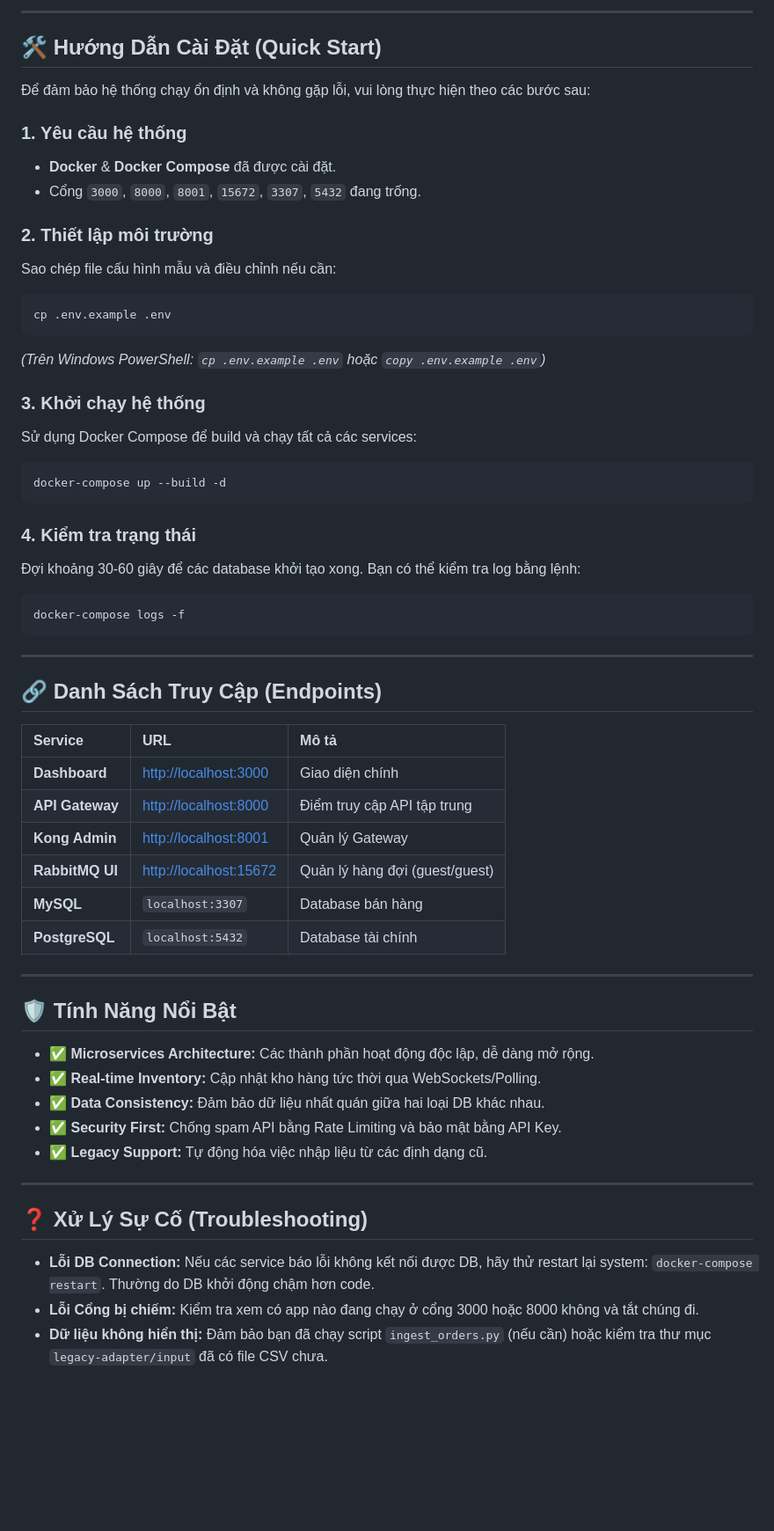
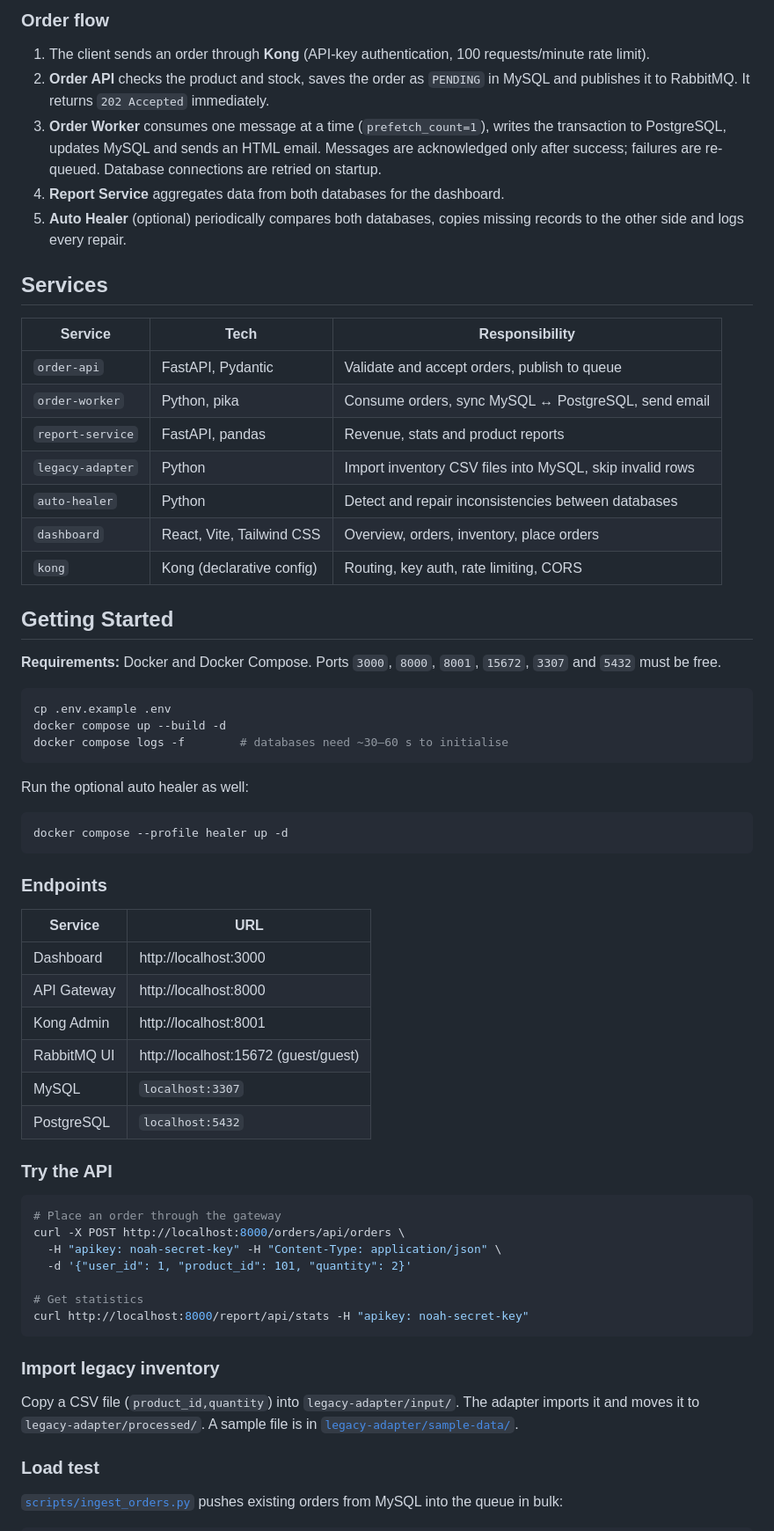
Before and after one commit to Gnas260605/noah_v2, a Markdown page: README.md, the part around one of its changes. Shown at 88% size. Drawn GitHub-style; blank space fills up the shorter version.

````diff
--- a/README.md
+++ b/README.md
@@ -35,62 +26,69 @@ noah-system/
 ```
 
----
+### Order flow
 
-## 🛠️ Hướng Dẫn Cài Đặt (Quick Start)
+1. The client sends an order through **Kong** (API-key authentication, 100 requests/minute rate limit).
+2. **Order API** checks the product and stock, saves the order as `PENDING` in MySQL and publishes it to RabbitMQ. It returns `202 Accepted` immediately.
+3. **Order Worker** consumes one message at a time (`prefetch_count=1`), writes the transaction to PostgreSQL, updates MySQL and sends an HTML email. Messages are acknowledged only after success; failures are re-queued. Database connections are retried on startup.
+4. **Report Service** aggregates data from both databases for the dashboard.
+5. **Auto Healer** (optional) periodically compares both databases, copies missing records to the other side and logs every repair.
 
-Để đảm bảo hệ thống chạy ổn định và không gặp lỗi, vui lòng thực hiện theo các bước sau:
+## Services
 
-### 1. Yêu cầu hệ thống
--   **Docker** & **Docker Compose** đã được cài đặt.
--   Cổng `3000`, `8000`, `8001`, `15672`, `3307`, `5432` đang trống.
+| Service          | Tech                     | Responsibility |
+|------------------|--------------------------|----------------|
+| `order-api`      | FastAPI, Pydantic        | Validate and accept orders, publish to queue |
+| `order-worker`   | Python, pika             | Consume orders, sync MySQL ↔ PostgreSQL, send email |
+| `report-service` | FastAPI, pandas          | Revenue, stats and product reports |
+| `legacy-adapter` | Python                   | Import inventory CSV files into MySQL, skip invalid rows |
+| `auto-healer`    | Python                   | Detect and repair inconsistencies between databases |
+| `dashboard`      | React, Vite, Tailwind CSS | Overview, orders, inventory, place orders |
+| `kong`           | Kong (declarative config) | Routing, key auth, rate limiting, CORS |
 
-### 2. Thiết lập môi trường
-Sao chép file cấu hình mẫu và điều chỉnh nếu cần:
+## Getting Started
+
+**Requirements:** Docker and Docker Compose. Ports `3000`, `8000`, `8001`, `15672`, `3307` and `5432` must be free.
+
 ```bash
 cp .env.example .env
-```
-*(Trên Windows PowerShell: `cp .env.example .env` hoặc `copy .env.example .env`)*
-
-### 3. Khởi chạy hệ thống
-Sử dụng Docker Compose để build và chạy tất cả các services:
-```bash
-docker-compose up --build -d
+docker compose up --build -d
+docker compose logs -f        # databases need ~30–60 s to initialise
 ```
 
-### 4. Kiểm tra trạng thái
-Đợi khoảng 30-60 giây để các database khởi tạo xong. Bạn có thể kiểm tra log bằng lệnh:
+Run the optional auto healer as well:
+
 ```bash
-docker-compose logs -f
+docker compose --profile healer up -d
 ```
 
----
+### Endpoints
 
-## 🔗 Danh Sách Truy Cập (Endpoints)
+| Service       | URL                                   |
+|---------------|---------------------------------------|
+| Dashboard     | http://localhost:3000                 |
+| API Gateway   | http://localhost:8000                 |
+| Kong Admin    | http://localhost:8001                 |
+| RabbitMQ UI   | http://localhost:15672 (guest/guest)  |
+| MySQL         | `localhost:3307`                      |
+| PostgreSQL    | `localhost:5432`                      |
 
-| Service | URL | Mô tả |
-| :--- | :--- | :--- |
-| **Dashboard** | [http://localhost:3000](http://localhost:3000) | Giao diện chính |
-| **API Gateway** | [http://localhost:8000](http://localhost:8000) | Điểm truy cập API tập trung |
-| **Kong Admin** | [http://localhost:8001](http://localhost:8001) | Quản lý Gateway |
-| **RabbitMQ UI** | [http://localhost:15672](http://localhost:15672) | Quản lý hàng đợi (guest/guest) |
-| **MySQL** | `localhost:3307` | Database bán hàng |
-| **PostgreSQL** | `localhost:5432` | Database tài chính |
+### Try the API
 
----
+```bash
+# Place an order through the gateway
+curl -X POST http://localhost:8000/orders/api/orders \
+  -H "apikey: noah-secret-key" -H "Content-Type: application/json" \
+  -d '{"user_id": 1, "product_id": 101, "quantity": 2}'
 
-## 🛡️ Tính Năng Nổi Bật
+# Get statistics
+curl http://localhost:8000/report/api/stats -H "apikey: noah-secret-key"
+```
 
--   ✅ **Microservices Architecture:** Các thành phần hoạt động độc lập, dễ dàng mở rộng.
--   ✅ **Real-time Inventory:** Cập nhật kho hàng tức thời qua WebSockets/Polling.
--   ✅ **Data Consistency:** Đảm bảo dữ liệu nhất quán giữa hai loại DB khác nhau.
--   ✅ **Security First:** Chống spam API bằng Rate Limiting và bảo mật bằng API Key.
--   ✅ **Legacy Support:** Tự động hóa việc nhập liệu từ các định dạng cũ.
+### Import legacy inventory
 
----
+Copy a CSV file (`product_id,quantity`) into `legacy-adapter/input/`. The adapter imports it and moves it to `legacy-adapter/processed/`. A sample file is in [`legacy-adapter/sample-data/`](legacy-adapter/sample-data/inventory.csv).
 
-## ❓ Xử Lý Sự Cố (Troubleshooting)
+### Load test
 
--   **Lỗi DB Connection:** Nếu các service báo lỗi không kết nối được DB, hãy thử restart lại system: `docker-compose restart`. Thường do DB khởi động chậm hơn code.
--   **Lỗi Cổng bị chiếm:** Kiểm tra xem có app nào đang chạy ở cổng 3000 hoặc 8000 không và tắt chúng đi.
--   **Dữ liệu không hiển thị:** Đảm bảo bạn đã chạy script `ingest_orders.py` (nếu cần) hoặc kiểm tra thư mục `legacy-adapter/input` đã có file CSV chưa.
+[`scripts/ingest_orders.py`](scripts/ingest_orders.py) pushes existing orders from MySQL into the queue in bulk:
 
````
Also changed, not shown: other parts of README.md (+55 -33 lines), docs/technical-spec.md (renamed from noah.md).
